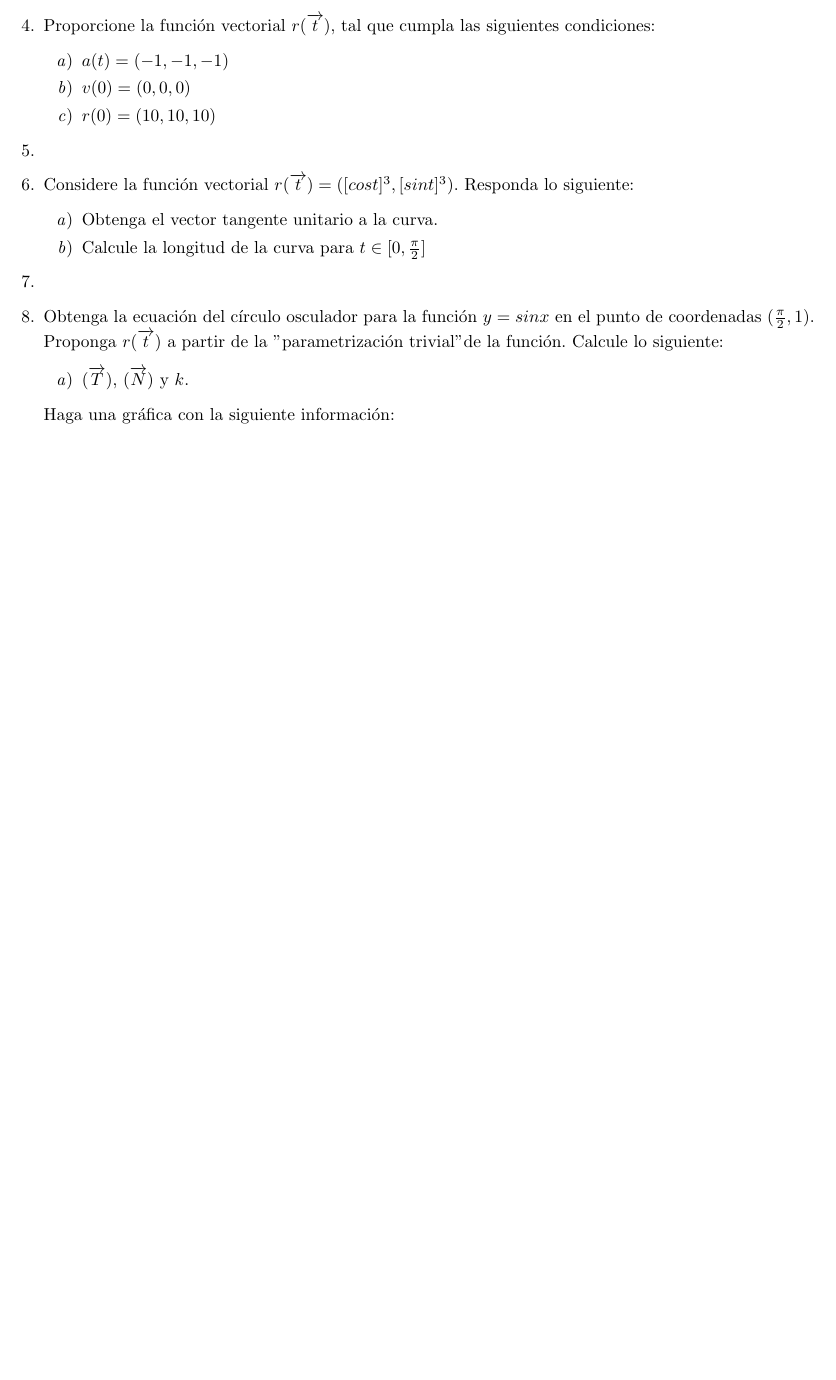
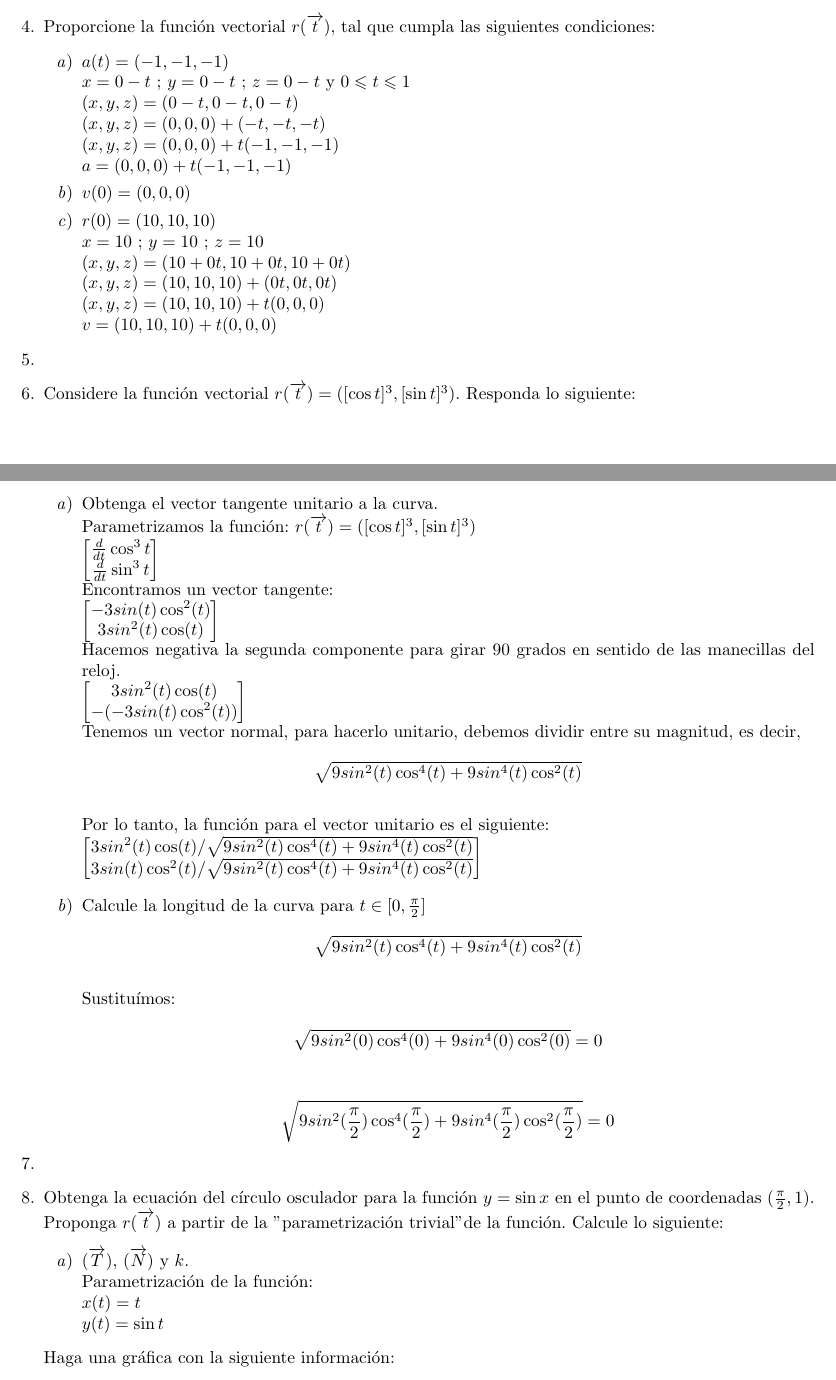
Before and after one commit to LErickMG/Matematicas-Aplicadas-II, a LaTeX problem sheet (Tarea 2/Tarea2.tex): part of page 3 of 3 before the commit and two parts of pages 3 and 4 of 5 after it, the two joined at a grey line, cut so that both start at the same text, the shorter picture padded with empty space. Compiled offline with pdfLaTeX.

Commit message:
Sin finalizar

```diff
--- a/Tarea 2/Tarea2.tex
+++ b/Tarea 2/Tarea2.tex
@@ -121,34 +121,76 @@
         %Incisos del Ejercicio 4.
         \begin{enumerate}
             %Inciso a
-            \item $a(t)=(-1,-1,-1)$
+            \item $a(t)=(-1,-1,-1)$ \\
+            $x = 0-t$ ; $y = 0-t$ ; $ z = 0-t$ y $0 \leqslant t \leqslant 1$\\
+            $(x,y,z)=(0-t,0-t,0-t)$ \\
+            $(x,y,z)=(0,0,0)+(-t,-t,-t)$ \\
+            $(x,y,z)=(0,0,0)+t(-1,-1,-1)$ \\
+            $a=(0,0,0)+t(-1,-1,-1)$
             %Inciso b
             \item $v(0)=(0,0,0)$
+
             %Inciso c
-            \item $r(0)=(10,10,10)$
+            \item $r(0)=(10,10,10)$ \\
+            $x=10$ ; $y=10$ ; $z=10$ \\
+            $(x,y,z) = (10+0t,10+0t,10+0t)$ \\
+            $(x,y,z) = (10,10,10)+(0t,0t,0t)$ \\
+            $(x,y,z) = (10,10,10)+t(0,0,0)$ \\
+            $v = (10,10,10)+t(0,0,0)$
+
         \end{enumerate}
 
         %Ejercicio 5.
         \item
 
         %Ejercicio 6.
-        \item Considere la función vectorial $r(\overrightarrow{t})= ([cos t]^3,[sin t]^3)$. Responda lo siguiente:
+        \item Considere la función vectorial $r(\overrightarrow{t})= ([\cos t]^3,[\sin t]^3)$. Responda lo siguiente:
         %Incisos del Ejercicio 6.
         \begin{enumerate}
             %Inciso a
-            \item Obtenga el vector tangente unitario a la curva.
+            \item Obtenga el vector tangente unitario a la curva. \\
+            Parametrizamos la función:
+            $r(\overrightarrow{t})= ([\cos t]^3,[\sin t]^3)$ \\
+            $\begin{bmatrix}
+            {d \over dt} \cos^3 t \\
+            {d \over dt} \sin^3 t \\
+            \end{bmatrix}$ \\
+            Encontramos un vector tangente: \\
+            $\begin{bmatrix}
+            -3sin(t)\cos^2(t) \\
+            3sin^2(t)\cos(t) \\
+            \end{bmatrix}$ \\
+            Hacemos negativa la segunda componente para girar 90 grados en sentido de las manecillas del reloj. \\
+            $\begin{bmatrix}
+            3sin^2(t)\cos(t) \\
+            -(-3sin(t)\cos^2(t))\\
+            \end{bmatrix}$ \\
+            Tenemos un vector normal, para hacerlo unitario, debemos dividir entre su magnitud, es decir, \\
+            $$\sqrt{9sin^2(t)\cos^4(t)+9sin^4(t)\cos^2(t)}$$ \\
+            Por lo tanto, la función para el vector unitario es el siguiente: \\
+            $\begin{bmatrix}
+            3sin^2(t)\cos(t) / \sqrt{9sin^2(t)\cos^4(t)+9sin^4(t)\cos^2(t)} \\
+            3sin(t)\cos^2(t) / \sqrt{9sin^2(t)\cos^4(t)+9sin^4(t)\cos^2(t)}\\
+            \end{bmatrix}$ \\
             %Inciso b
-            \item Calcule la longitud de la curva para $t \in [0,{\pi \over 2}]$
+            \item Calcule la longitud de la curva para $t \in [0,{\pi \over 2}]$ \\
+            $$\sqrt{9sin^2(t)\cos^4(t)+9sin^4(t)\cos^2(t)}$$ \\
+            Sustituímos: \\
+            $$\sqrt{9sin^2(0)\cos^4(0)+9sin^4(0)\cos^2(0)} = 0$$ \\
+            $$\sqrt{9sin^2({\pi \over 2})\cos^4({\pi \over 2})+9sin^4({\pi \over 2})\cos^2({\pi \over 2})} = 0$$
         \end{enumerate}
 
         %Ejercicio 7.
         \item
 
         %Ejercicio 8.
-        \item Obtenga la ecuación del círculo osculador para la función $y=sin x$ en el punto de coordenadas $({\pi \over 2},1)$. Proponga $r(\overrightarrow{t})$ a partir de la "parametrización trivial" de la función. Calcule lo siguiente:
+        \item Obtenga la ecuación del círculo osculador para la función $y=\sin x$ en el punto de coordenadas $({\pi \over 2},1)$. Proponga $r(\overrightarrow{t})$ a partir de la "parametrización trivial" de la función. Calcule lo siguiente:
         %Incisos del Ejercicio 8.
         \begin{enumerate}
-            \item $(\overrightarrow{T})$, $(\overrightarrow{N})$ y $k$.
+            \item $(\overrightarrow{T})$, $(\overrightarrow{N})$ y $k$.\\
+            Parametrización de la función: \\
+            $x(t) = t \\
+             y(t) = \sin t$
         \end{enumerate}
         Haga una gráfica con la siguiente información:
         \begin{enumerate}
@@ -156,3 +200,4 @@
+            \end{center}
             \item El círculo osculador y además localizar el punto de coordenadas $({\pi \over 2},1)$
             \item Los vectores $(\overrightarrow{T})$, $(\overrightarrow{N})$.
         \end{enumerate}
```
Also changed, not shown: Tarea 2/Tarea2.pdf, Tarea 2/assets/img/ejercicio8(b).png (added), Tarea 2/Tarea2.tex (28 more changed lines), 1 other file.
